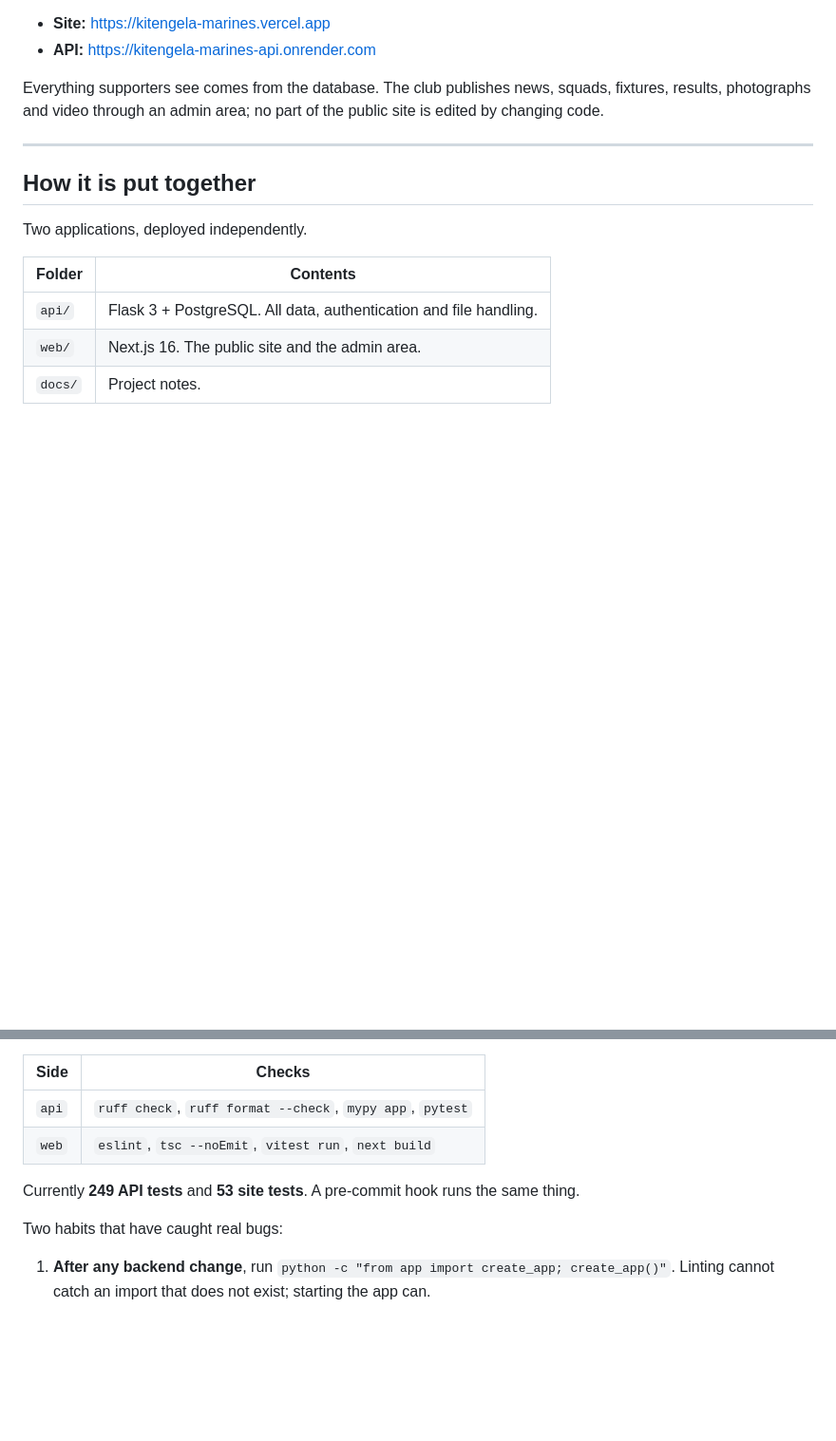
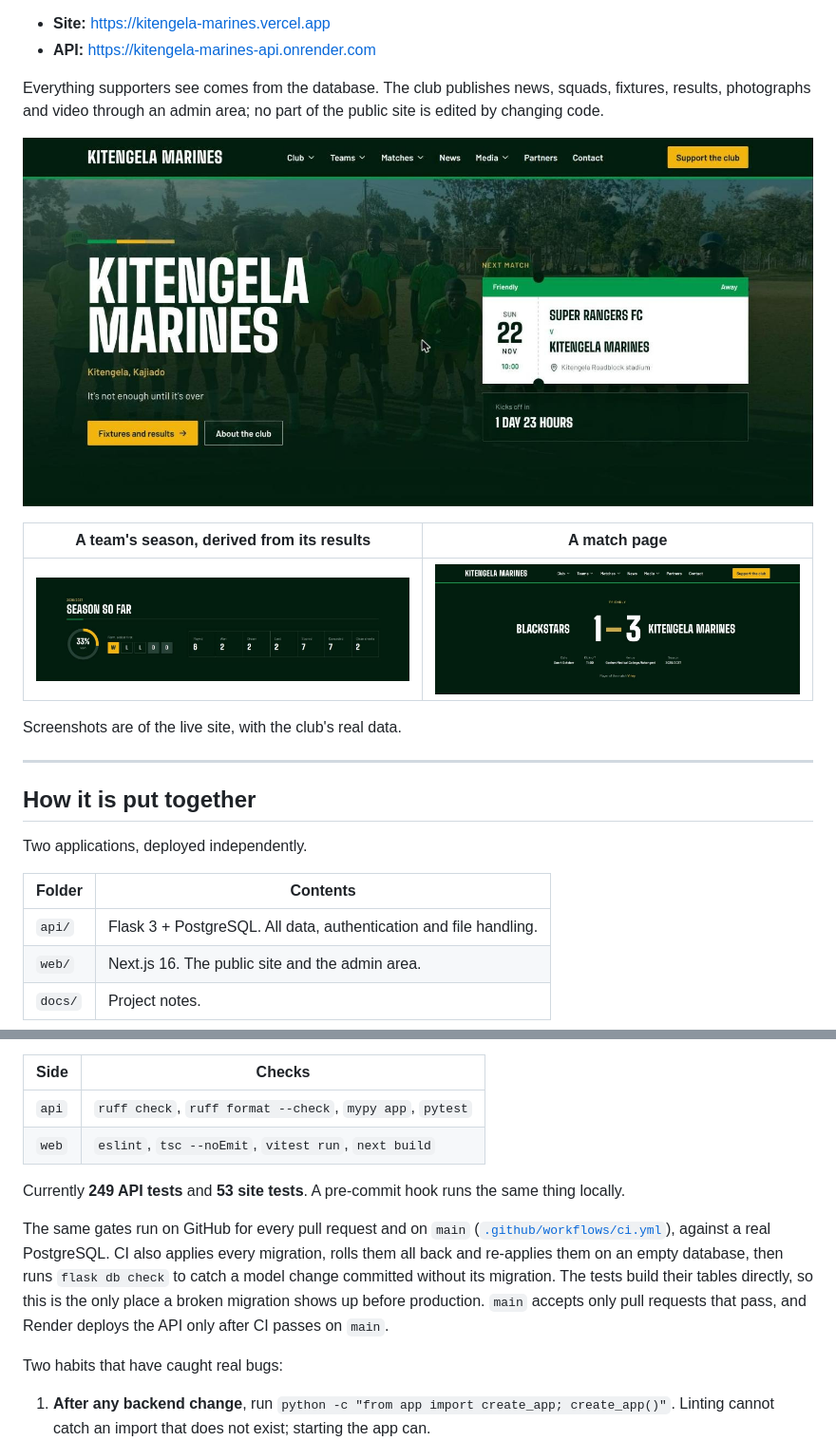
Before and after one commit to Griffinsshem/kitengela-marines, a Markdown page: README.md, 2 parts joined by grey strips. Shown at 95% size. Rendered like a GitHub page; pictures changed too: docs/screenshots/home.jpg (added), docs/screenshots/match.jpg (added), docs/screenshots/team-season.jpg (added); blank space fills up the shorter version.

Commit message:
docs: screenshots of the live site, CI badge, and how CI gates deploys
Three screenshots of the live site with the club's real data, so a reader
sees the product before deciding whether to wait for a cold API: the
homepage with the next-match ticket, a team's season record, and a match
page. Alt text describes each for screen readers.

The quality-gates section now covers the GitHub Actions workflow and the
migration cycle it runs.

Co-Authored-By: Claude Opus 5.5 <noreply@anthropic.com>
Claude-Session: https://claude.ai/code/session_01WPxq6uAbk28NwMecY8Uei3

```diff
--- a/README.md
+++ b/README.md
@@ -6,6 +8,14 @@ The official website and content management system for **Kitengela Marines FC**,
 - **API:** <https://kitengela-marines-api.onrender.com>
 
 Everything supporters see comes from the database. The club publishes news, squads, fixtures, results, photographs and video through an admin area; no part of the public site is edited by changing code.
+
+![The homepage: the club's name over a team photograph, with the next match shown as a matchday ticket and a countdown to kick-off](docs/screenshots/home.jpg)
+
+| A team's season, derived from its results | A match page |
+| --- | --- |
+| ![Season so far: a 33% win-rate ring, the last five results as W, L, L, D, D, and the season's totals](docs/screenshots/team-season.jpg) | ![Blackstars 1–3 Kitengela Marines, with date, kick-off, venue, season and player of the match](docs/screenshots/match.jpg) |
+
+Screenshots are of the live site, with the club's real data.
 
 ---
 
@@ -119,7 +129,9 @@ Runs, stopping at the first failure:
 | `api` | `ruff check`, `ruff format --check`, `mypy app`, `pytest` |
 | `web` | `eslint`, `tsc --noEmit`, `vitest run`, `next build` |
 
-Currently **249 API tests** and **53 site tests**. A pre-commit hook runs the same thing.
+Currently **249 API tests** and **53 site tests**. A pre-commit hook runs the same thing locally.
+
+The same gates run on GitHub for every pull request and on `main` ([`.github/workflows/ci.yml`](.github/workflows/ci.yml)), against a real PostgreSQL. CI also applies every migration, rolls them all back and re-applies them on an empty database, then runs `flask db check` to catch a model change committed without its migration. The tests build their tables directly, so this is the only place a broken migration shows up before production. `main` accepts only pull requests that pass, and Render deploys the API only after CI passes on `main`.
 
 Two habits that have caught real bugs:
 
```
Also changed, not shown: other parts of README.md (+2 -0 lines).
